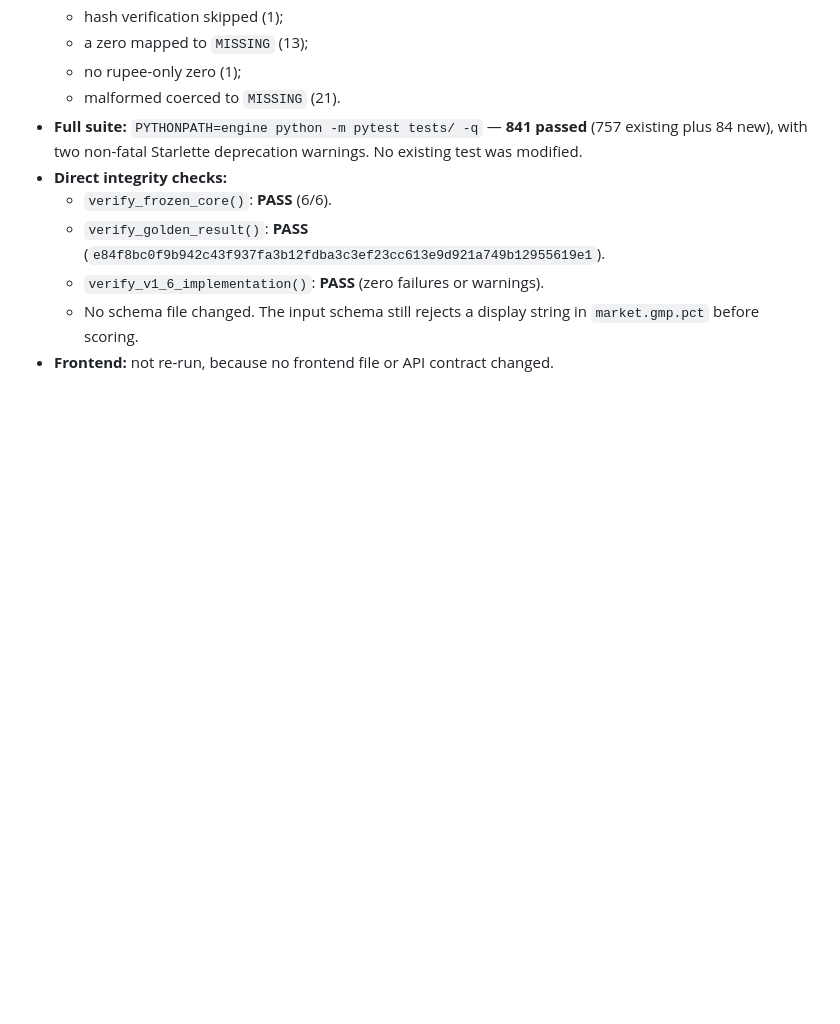
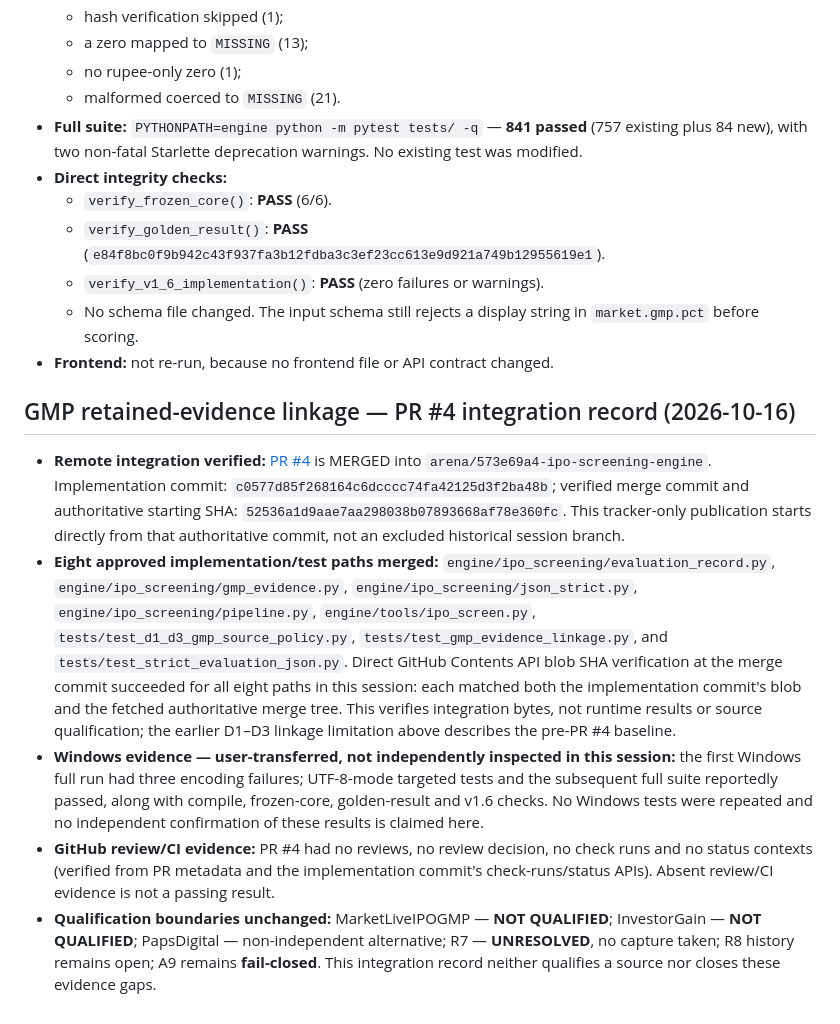
Before and after one commit to ramkivs/ipo-screening-engine, a Markdown page: handoff/authoritative/IPO_SCREENING_ENGINE_TRACKER.md, the part around the change. Rendered like a GitHub page; blank space fills up the shorter version.

Commit message:
docs: record verified GMP PR 4 integration in tracker
Co-authored-by: arena-agent <297053741+arena-agent@users.noreply.github.com>

```diff
--- a/handoff/authoritative/IPO_SCREENING_ENGINE_TRACKER.md
+++ b/handoff/authoritative/IPO_SCREENING_ENGINE_TRACKER.md
@@ -277,3 +277,11 @@ No provider was contacted, and no GMP page was captured. The R7 capture conditio
   - `verify_v1_6_implementation()`: **PASS** (zero failures or warnings).
   - No schema file changed. The input schema still rejects a display string in `market.gmp.pct` before scoring.
 - **Frontend:** not re-run, because no frontend file or API contract changed.
+
+## GMP retained-evidence linkage — PR #4 integration record (2026-10-16)
+
+- **Remote integration verified:** [PR #4](https://github.com/ramkivs/ipo-screening-engine/pull/4) is MERGED into `arena/573e69a4-ipo-screening-engine`. Implementation commit: `c0577d85f268164c6dcccc74fa42125d3f2ba48b`; verified merge commit and authoritative starting SHA: `52536a1d9aae7aa298038b07893668af78e360fc`. This tracker-only publication starts directly from that authoritative commit, not an excluded historical session branch.
+- **Eight approved implementation/test paths merged:** `engine/ipo_screening/evaluation_record.py`, `engine/ipo_screening/gmp_evidence.py`, `engine/ipo_screening/json_strict.py`, `engine/ipo_screening/pipeline.py`, `engine/tools/ipo_screen.py`, `tests/test_d1_d3_gmp_source_policy.py`, `tests/test_gmp_evidence_linkage.py`, and `tests/test_strict_evaluation_json.py`. Direct GitHub Contents API blob SHA verification at the merge commit succeeded for all eight paths in this session: each matched both the implementation commit's blob and the fetched authoritative merge tree. This verifies integration bytes, not runtime results or source qualification; the earlier D1–D3 linkage limitation above describes the pre-PR #4 baseline.
+- **Windows evidence — user-transferred, not independently inspected in this session:** the first Windows full run had three encoding failures; UTF-8-mode targeted tests and the subsequent full suite reportedly passed, along with compile, frozen-core, golden-result and v1.6 checks. No Windows tests were repeated and no independent confirmation of these results is claimed here.
+- **GitHub review/CI evidence:** PR #4 had no reviews, no review decision, no check runs and no status contexts (verified from PR metadata and the implementation commit's check-runs/status APIs). Absent review/CI evidence is not a passing result.
+- **Qualification boundaries unchanged:** MarketLiveIPOGMP — **NOT QUALIFIED**; InvestorGain — **NOT QUALIFIED**; PapsDigital — non-independent alternative; R7 — **UNRESOLVED**, no capture taken; R8 history remains open; A9 remains **fail-closed**. This integration record neither qualifies a source nor closes these evidence gaps.
```
